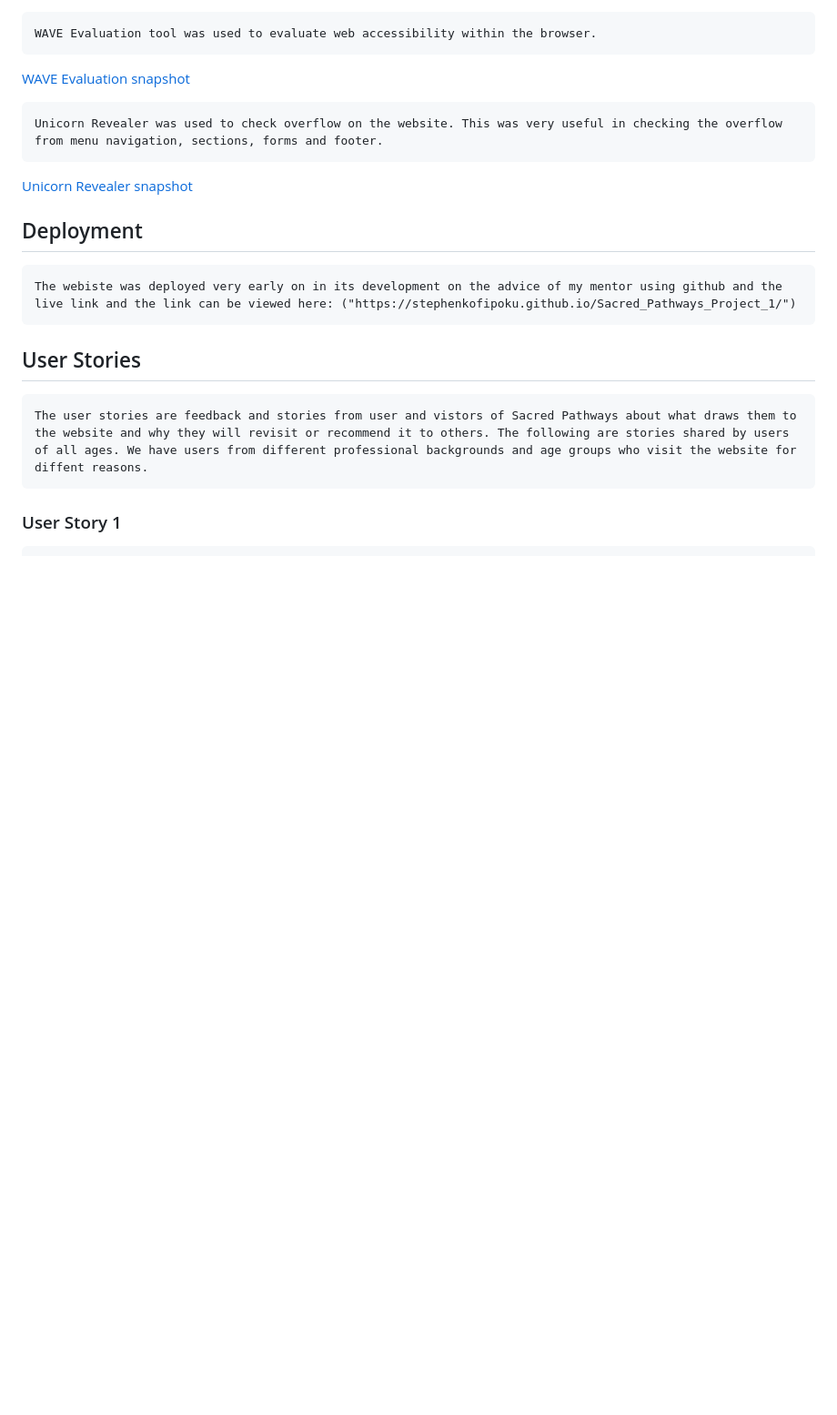
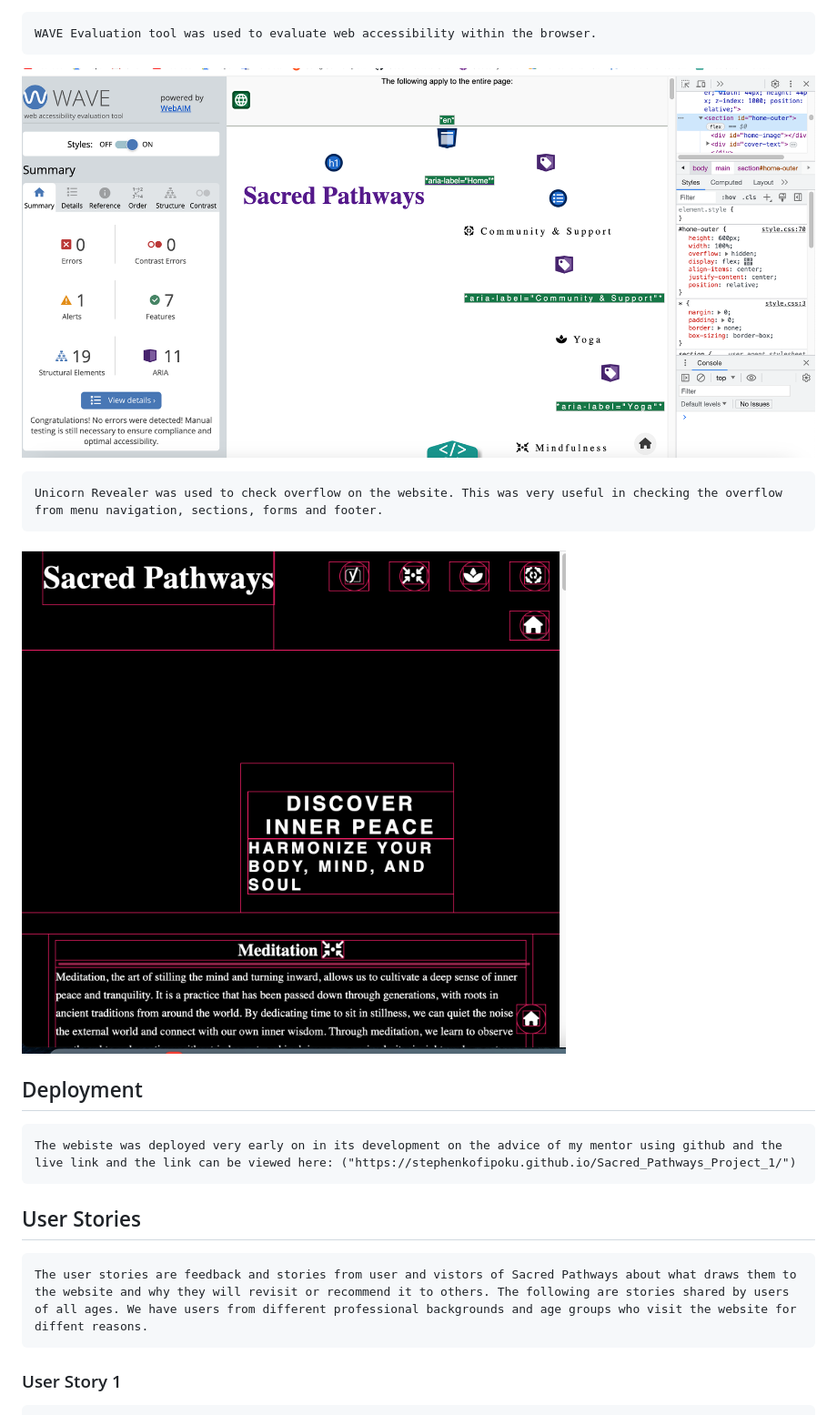
Before and after one commit to Stephenkofipoku/Sacred_Pathways_Project_1, a Markdown page: README.md, the part around the change printed below. Shown: that part at 91% size. GitHub-like rendering; blank space fills up the shorter version.

```diff
--- a/README.md
+++ b/README.md
@@ -175,11 +196,11 @@ By implementing the above measures the over all accessibiity of the website is e
 
     WAVE Evaluation tool was used to evaluate web accessibility within the browser.
 
-[WAVE Evaluation snapshot](./documents/wave-evaluation-sacred-pathways.png)
+![WAVE Evaluation snapshot](./documents/wave-evaluation-sacred-pathways.png)
 
     Unicorn Revealer was used to check overflow on the website. This was very useful in checking the overflow from menu navigation, sections, forms and footer.
 
-[Unicorn Revealer snapshot](./documents/unicorn-revealer-overflow-sacred-pathways.png)
+![Unicorn Revealer snapshot](./documents/unicorn-revealer-overflow-sacred-pathways.png)
 
 ## Deployment
 
```
Also changed, not shown: other parts of README.md (+25 -4 lines), documents/sacred-pathways-color-palette.png (added).
